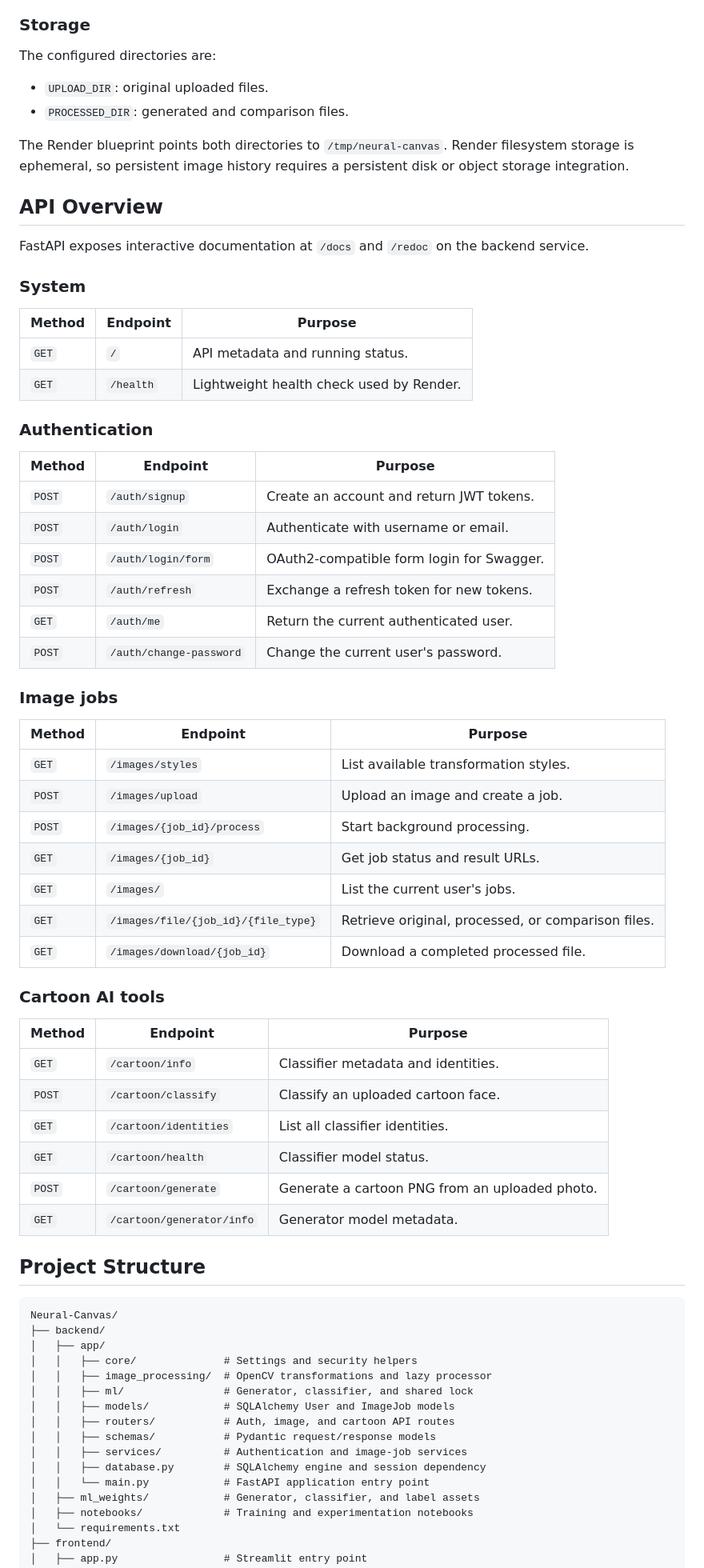
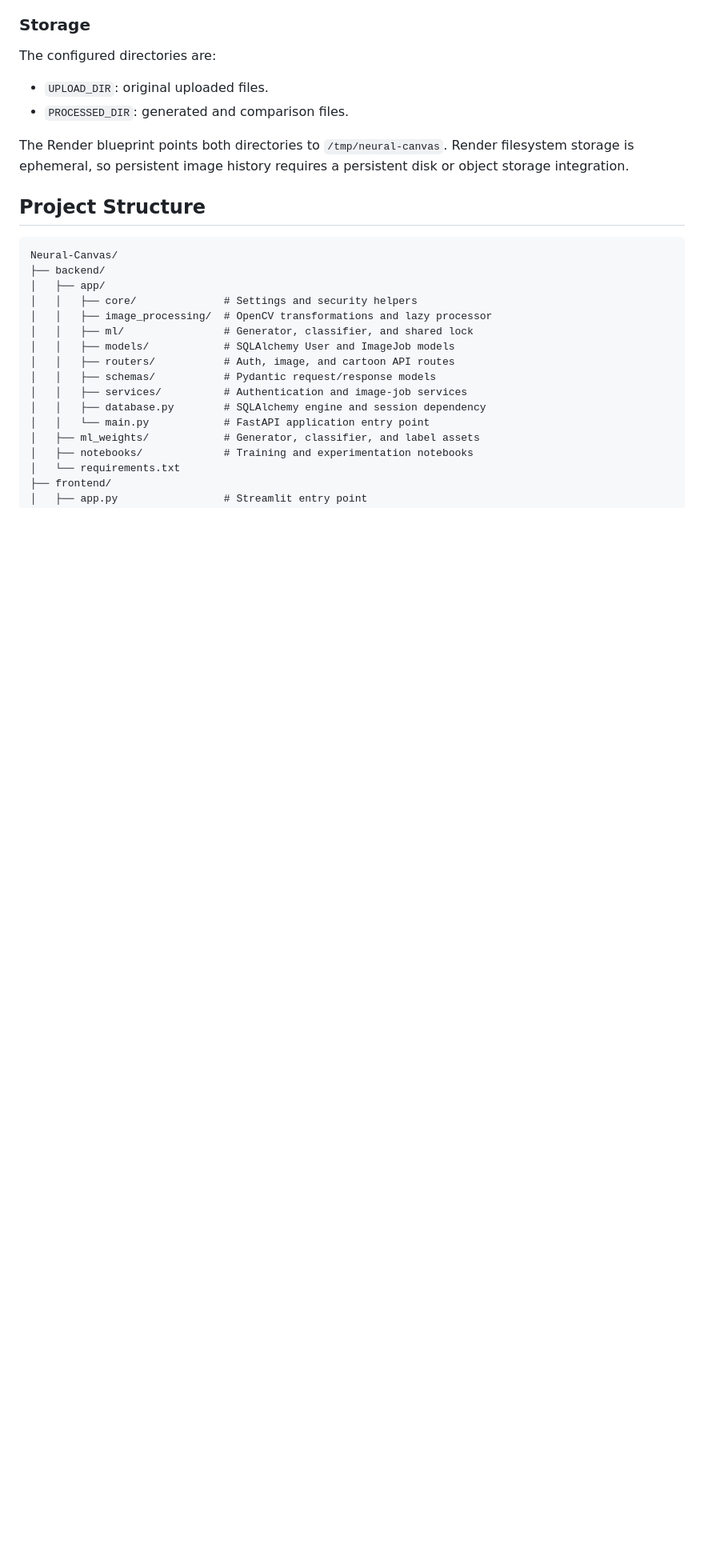
Before and after one commit to yuvrajrgv/Neural-Canvas, a Markdown page: README.md, the part around one of its changes. Shown at 80% size. Drawn GitHub-style; blank space fills up the shorter version.

Commit message:
Refine README sections and future scope

````diff
--- a/README.md
+++ b/README.md
@@ -167,51 +199,6 @@ The configured directories are:
 
 The Render blueprint points both directories to `/tmp/neural-canvas`. Render filesystem storage is ephemeral, so persistent image history requires a persistent disk or object storage integration.
 
-## API Overview
-
-FastAPI exposes interactive documentation at `/docs` and `/redoc` on the backend service.
-
-### System
-
-| Method | Endpoint | Purpose |
-| --- | --- | --- |
-| `GET` | `/` | API metadata and running status. |
-| `GET` | `/health` | Lightweight health check used by Render. |
-
-### Authentication
-
-| Method | Endpoint | Purpose |
-| --- | --- | --- |
-| `POST` | `/auth/signup` | Create an account and return JWT tokens. |
-| `POST` | `/auth/login` | Authenticate with username or email. |
-| `POST` | `/auth/login/form` | OAuth2-compatible form login for Swagger. |
-| `POST` | `/auth/refresh` | Exchange a refresh token for new tokens. |
-| `GET` | `/auth/me` | Return the current authenticated user. |
-| `POST` | `/auth/change-password` | Change the current user's password. |
-
-### Image jobs
-
-| Method | Endpoint | Purpose |
-| --- | --- | --- |
-| `GET` | `/images/styles` | List available transformation styles. |
-| `POST` | `/images/upload` | Upload an image and create a job. |
-| `POST` | `/images/{job_id}/process` | Start background processing. |
-| `GET` | `/images/{job_id}` | Get job status and result URLs. |
-| `GET` | `/images/` | List the current user's jobs. |
-| `GET` | `/images/file/{job_id}/{file_type}` | Retrieve original, processed, or comparison files. |
-| `GET` | `/images/download/{job_id}` | Download a completed processed file. |
-
-### Cartoon AI tools
-
-| Method | Endpoint | Purpose |
-| --- | --- | --- |
-| `GET` | `/cartoon/info` | Classifier metadata and identities. |
-| `POST` | `/cartoon/classify` | Classify an uploaded cartoon face. |
-| `GET` | `/cartoon/identities` | List all classifier identities. |
-| `GET` | `/cartoon/health` | Classifier model status. |
-| `POST` | `/cartoon/generate` | Generate a cartoon PNG from an uploaded photo. |
-| `GET` | `/cartoon/generator/info` | Generator model metadata. |
-
 ## Project Structure
 
 ```text
````
Also changed, not shown: other parts of README.md (+50 -27 lines).
